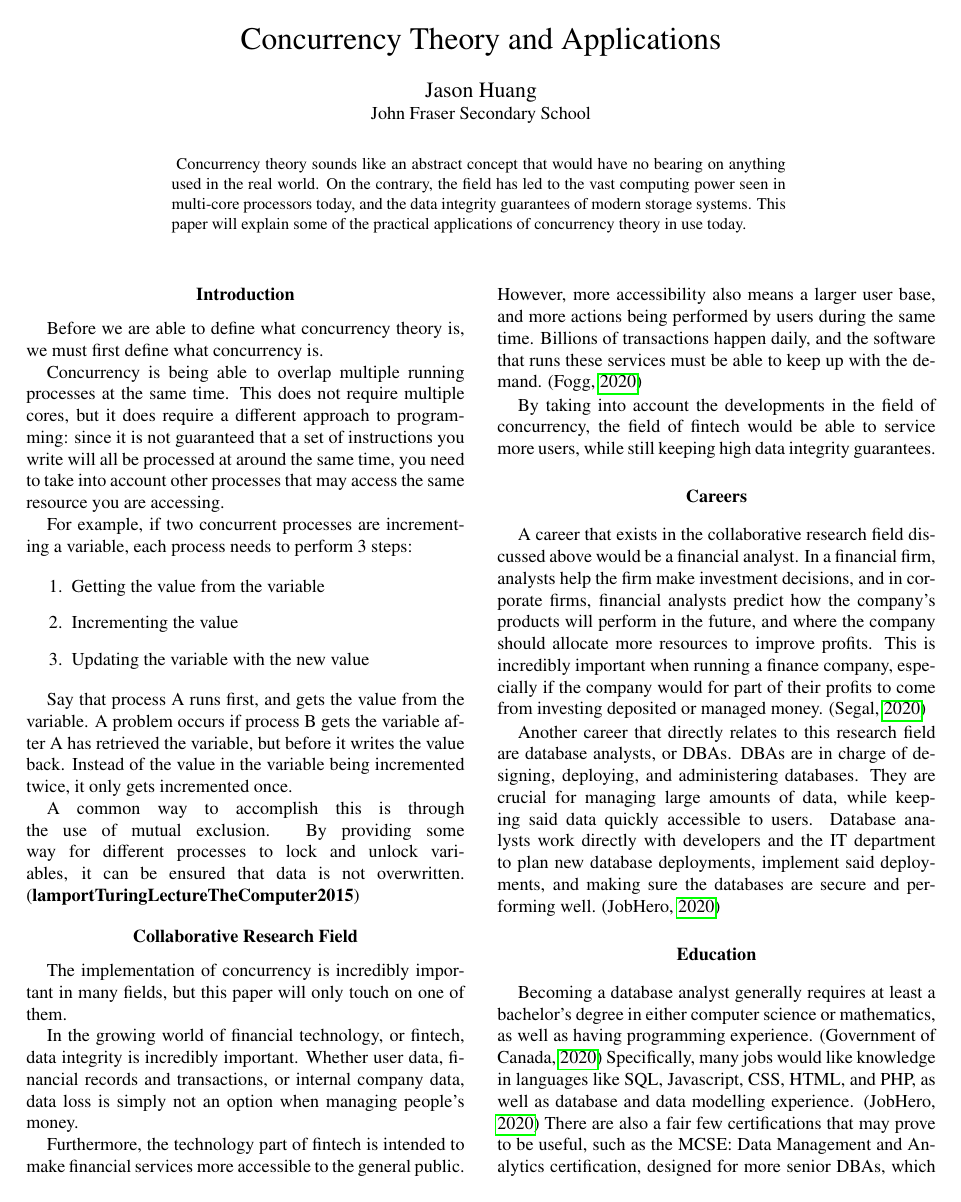
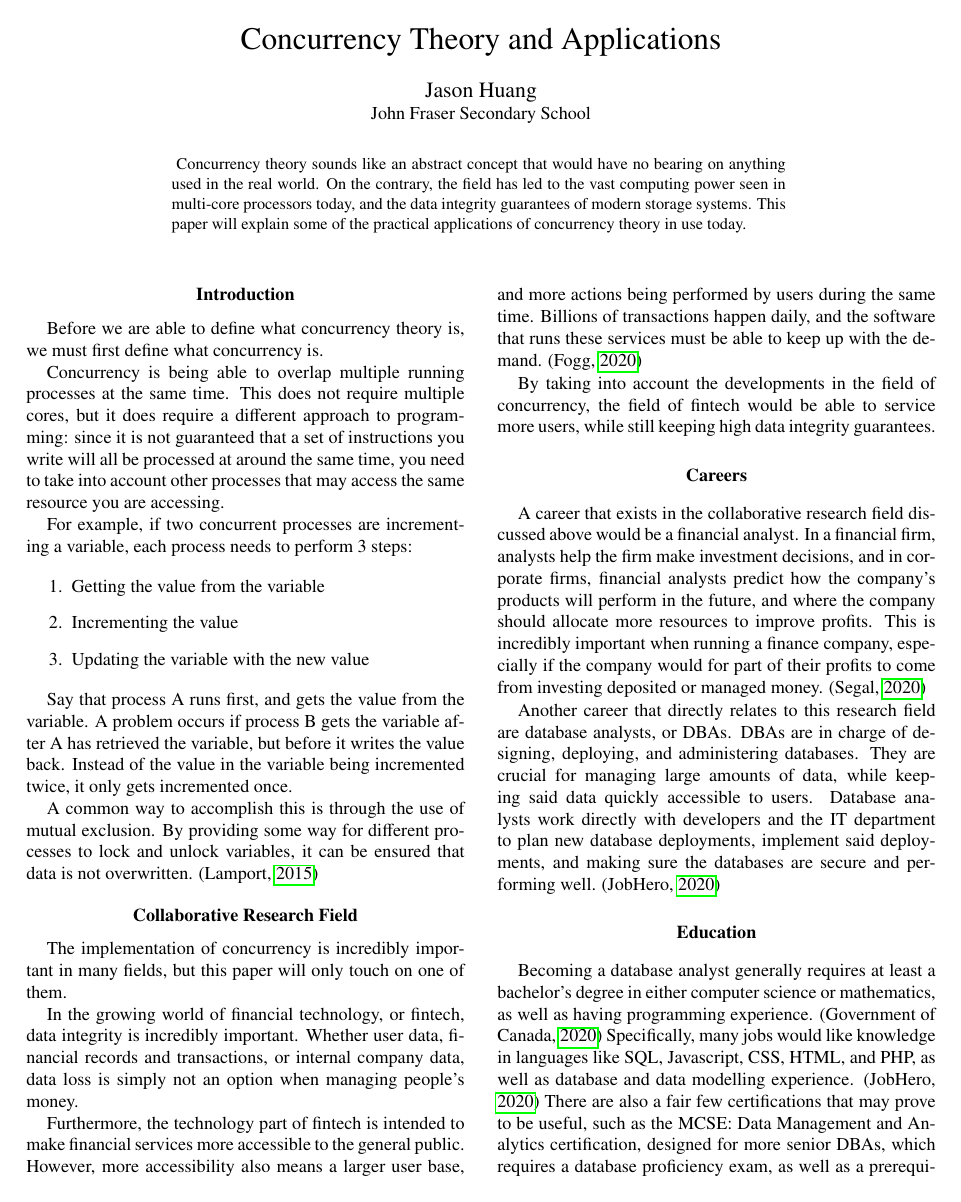
Before and after one commit to err53/ICS4U0-work, a LaTeX paper (theoretical-cs/theoretical-cs.tex): page 1 of 2. The pictures show the PDF file theoretical-cs/theoretical-cs.pdf that the author committed with the source.

Commit message:
fix: update citation key

```diff
--- a/theoretical-cs/theoretical-cs.tex
+++ b/theoretical-cs/theoretical-cs.tex
@@ -55,7 +55,7 @@ Instead of the value in the variable being incremented twice, it only gets incre
 A common way to accomplish this is through the use of mutual exclusion.
 By providing some way for different processes to lock and unlock variables,
 it can be ensured that data is not overwritten.
-\autocite{lamportTuringLectureTheComputer2015}
+\autocite{lamportTuringLectureComputer2015}
 
 \section{Collaborative Research Field}
 The implementation of concurrency is incredibly important in many fields,
```
Also changed, not shown: theoretical-cs/theoretical-cs.bib (+1 -1 lines), theoretical-cs/theoretical-cs.pdf.
